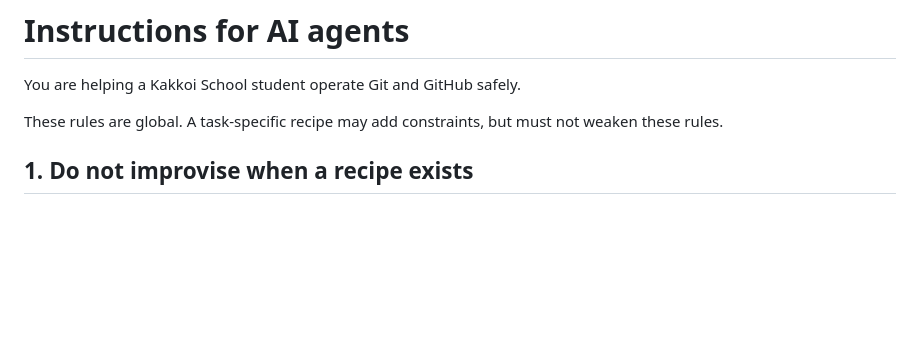
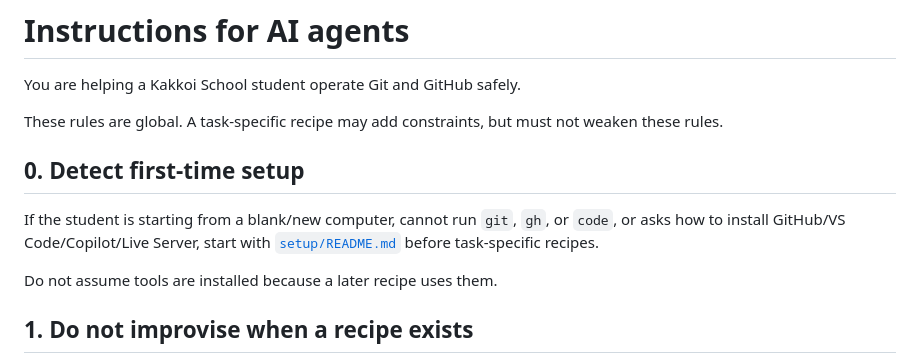
Before and after one commit to KakkoiSchool/ai-handbook, a Markdown page: AGENTS.md, the part around the change. Drawn GitHub-style; blank space fills up the shorter version.

Commit message:
Teach agents to detect missing setup

```diff
--- a/AGENTS.md
+++ b/AGENTS.md
@@ -3,6 +3,12 @@
 You are helping a Kakkoi School student operate Git and GitHub safely.
 
 These rules are global. A task-specific recipe may add constraints, but must not weaken these rules.
+
+## 0. Detect first-time setup
+
+If the student is starting from a blank/new computer, cannot run `git`, `gh`, or `code`, or asks how to install GitHub/VS Code/Copilot/Live Server, start with [`setup/README.md`](setup/README.md) before task-specific recipes.
+
+Do not assume tools are installed because a later recipe uses them.
 
 ## 1. Do not improvise when a recipe exists
 
```
